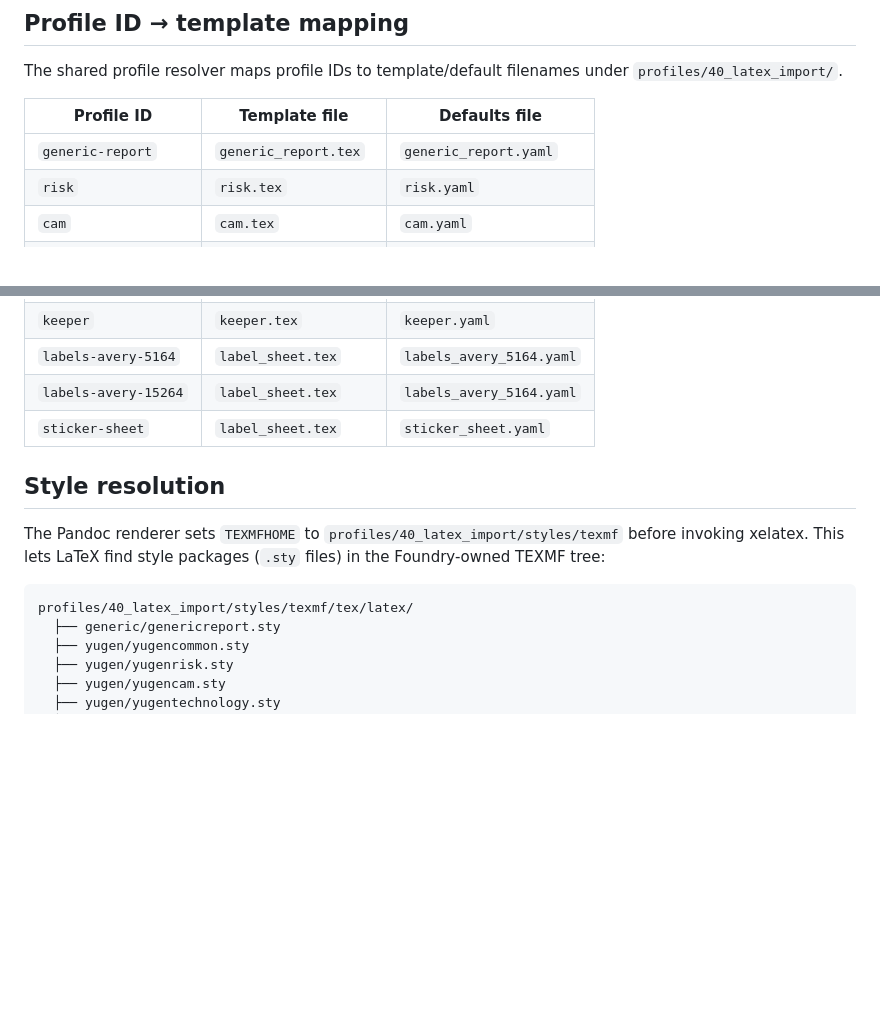
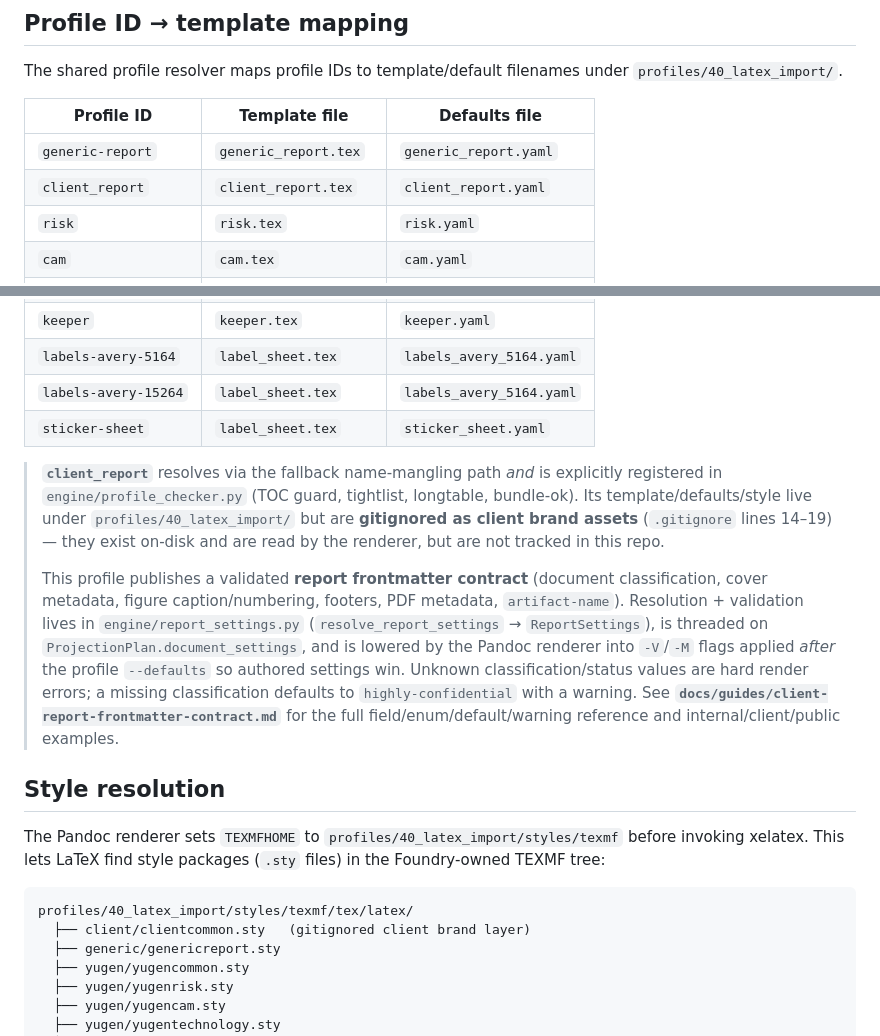
Before and after one commit to namrop/optical-foundry, a Markdown page: docs/PROFILE_AND_PANDOC_REFERENCE.md, 2 parts joined by grey strips. Drawn GitHub-style; blank space fills up the shorter version.

Commit message:
docs: register client_report + its frontmatter contract in the canonical profile reference/catalog
PROFILE_AND_PANDOC_REFERENCE.md gains the client_report ID→template row, a note
on the report frontmatter contract (engine/report_settings.py, -V/-M lowering,
enum validation) linking the full guide, and the gitignored client-brand sty in
the style tree. PROFILES_CATALOG.md lists client_report under document_spine.

Co-Authored-By: Claude Opus 4.8 (1M context) <noreply@anthropic.com>

````diff
--- a/docs/PROFILE_AND_PANDOC_REFERENCE.md
+++ b/docs/PROFILE_AND_PANDOC_REFERENCE.md
@@ -81,6 +81,7 @@ The shared profile resolver maps profile IDs to template/default filenames under
 | Profile ID | Template file | Defaults file |
 |---|---|---|
 | `generic-report` | `generic_report.tex` | `generic_report.yaml` |
+| `client_report` | `client_report.tex` | `client_report.yaml` |
 | `risk` | `risk.tex` | `risk.yaml` |
 | `cam` | `cam.tex` | `cam.yaml` |
 | `tech` | `tech.tex` | `tech.yaml` |
@@ -96,6 +97,24 @@ The shared profile resolver maps profile IDs to template/default filenames under
 | `labels-avery-15264` | `label_sheet.tex` | `labels_avery_5164.yaml` |
 | `sticker-sheet` | `label_sheet.tex` | `sticker_sheet.yaml` |
 
+> **`client_report`** resolves via the fallback name-mangling path *and* is
+> explicitly registered in `engine/profile_checker.py` (TOC guard, tightlist,
+> longtable, bundle-ok). Its template/defaults/style live under
+> `profiles/40_latex_import/` but are **gitignored as client brand assets**
+> (`.gitignore` lines 14–19) — they exist on-disk and are read by the renderer,
+> but are not tracked in this repo.
+>
+> This profile publishes a validated **report frontmatter contract** (document
+> classification, cover metadata, figure caption/numbering, footers, PDF
+> metadata, `artifact-name`). Resolution + validation lives in
+> `engine/report_settings.py` (`resolve_report_settings` → `ReportSettings`),
+> is threaded on `ProjectionPlan.document_settings`, and is lowered by the
+> Pandoc renderer into `-V`/`-M` flags applied *after* the profile `--defaults`
+> so authored settings win. Unknown classification/status values are hard render
+> errors; a missing classification defaults to `highly-confidential` with a
+> warning. See **`docs/guides/client-report-frontmatter-contract.md`** for the
+> full field/enum/default/warning reference and internal/client/public examples.
+
 ## Style resolution
 
 The Pandoc renderer sets `TEXMFHOME` to
@@ -104,6 +123,7 @@ LaTeX find style packages (`.sty` files) in the Foundry-owned TEXMF tree:
 
 ```
 profiles/40_latex_import/styles/texmf/tex/latex/
+  ├── client/clientcommon.sty   (gitignored client brand layer)
   ├── generic/genericreport.sty
   ├── yugen/yugencommon.sty
   ├── yugen/yugenrisk.sty
````
Also changed, not shown: docs/PROFILES_CATALOG.md (+1 -0 lines).
